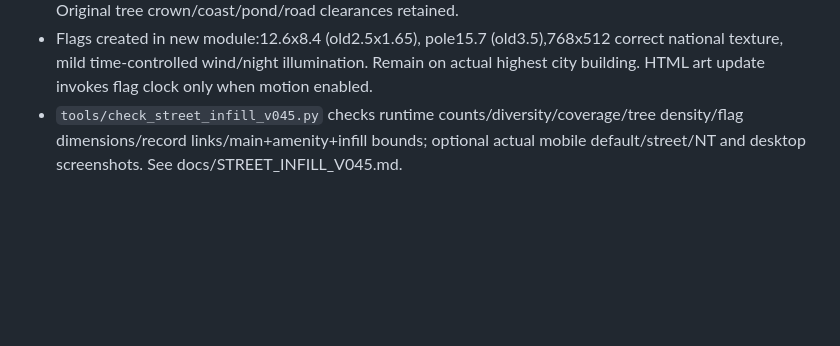
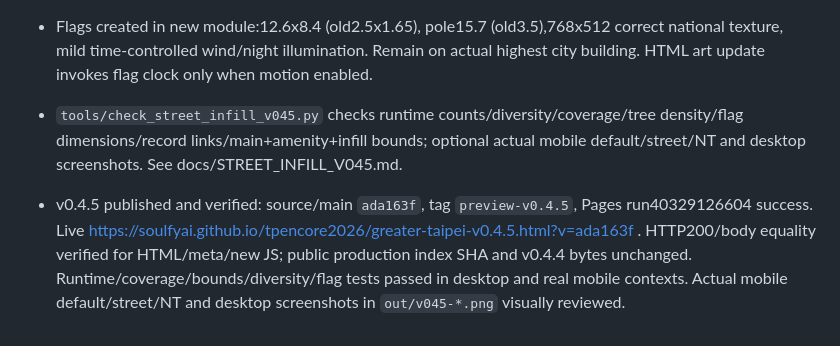
Before and after one commit to soulfyai/tpencore2026, a Markdown page: HANDOFF.md, the part around the change. Rendered like a GitHub page; blank space fills up the shorter version.

Commit message:
Record verified v0.4.5 preview and visual checks

```diff
--- a/HANDOFF.md
+++ b/HANDOFF.md
@@ -543,3 +543,5 @@ User rejected v0.5.0 and explicitly requested returning to v0.4.0. Resume work f
 - Broad landmark tree exclusion replaced by actual solid footprints plus protected natural ground. Dense two-pass planting produces forestStats1960TP/1216NT, plus original nature-landmark trees, versus207/188. Original tree crown/coast/pond/road clearances retained.
 - Flags created in new module:12.6x8.4 (old2.5x1.65), pole15.7 (old3.5),768x512 correct national texture, mild time-controlled wind/night illumination. Remain on actual highest city building. HTML art update invokes flag clock only when motion enabled.
 - `tools/check_street_infill_v045.py` checks runtime counts/diversity/coverage/tree density/flag dimensions/record links/main+amenity+infill bounds; optional actual mobile default/street/NT and desktop screenshots. See docs/STREET_INFILL_V045.md.
+
+- v0.4.5 published and verified: source/main `ada163f`, tag `preview-v0.4.5`, Pages run40329126604 success. Live https://soulfyai.github.io/tpencore2026/greater-taipei-v0.4.5.html?v=ada163f . HTTP200/body equality verified for HTML/meta/new JS; public production index SHA and v0.4.4 bytes unchanged. Runtime/coverage/bounds/diversity/flag tests passed in desktop and real mobile contexts. Actual mobile default/street/NT and desktop screenshots in `out/v045-*.png` visually reviewed.
```
